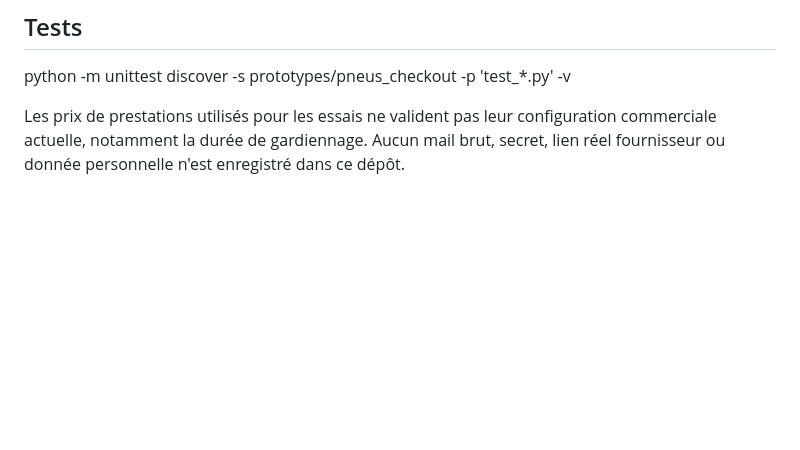
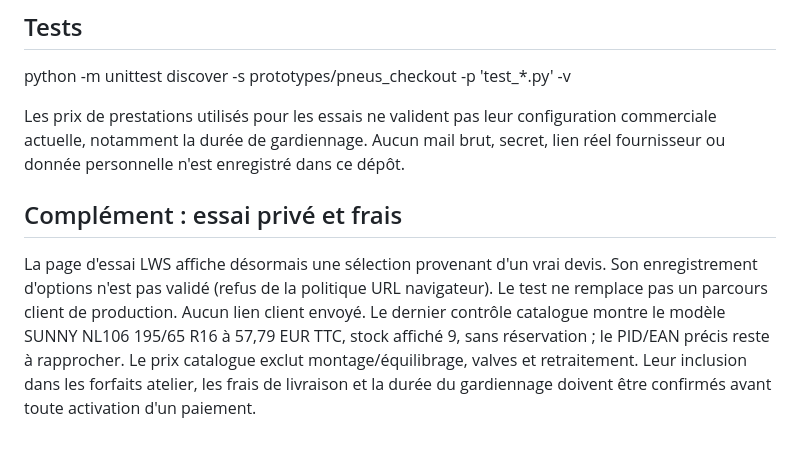
Before and after one commit to vosgespneus-cell/Agent-r-seaux-sociaux, a Markdown page: prototypes/pneus_checkout/README.md, the part around the change. GitHub-like rendering; blank space fills up the shorter version.

Commit message:
Record observed SUNNY stock and mandatory unresolved workshop fees

```diff
--- a/prototypes/pneus_checkout/README.md
+++ b/prototypes/pneus_checkout/README.md
@@ -49,3 +49,13 @@ python -m unittest discover -s prototypes/pneus_checkout -p 'test_*.py' -v
 Les prix de prestations utilisés pour les essais ne valident pas leur configuration
 commerciale actuelle, notamment la durée de gardiennage. Aucun mail brut, secret,
 lien réel fournisseur ou donnée personnelle n'est enregistré dans ce dépôt.
+
+## Complément : essai privé et frais
+La page d'essai LWS affiche désormais une sélection provenant d'un vrai devis.
+Son enregistrement d'options n'est pas validé (refus de la politique URL navigateur).
+Le test ne remplace pas un parcours client de production. Aucun lien client envoyé.
+Le dernier contrôle catalogue montre le modèle SUNNY NL106 195/65 R16 à 57,79 EUR
+TTC, stock affiché 9, sans réservation ; le PID/EAN précis reste à rapprocher.
+Le prix catalogue exclut montage/équilibrage, valves et retraitement. Leur inclusion
+dans les forfaits atelier, les frais de livraison et la durée du gardiennage
+doivent être confirmés avant toute activation d'un paiement.
```
